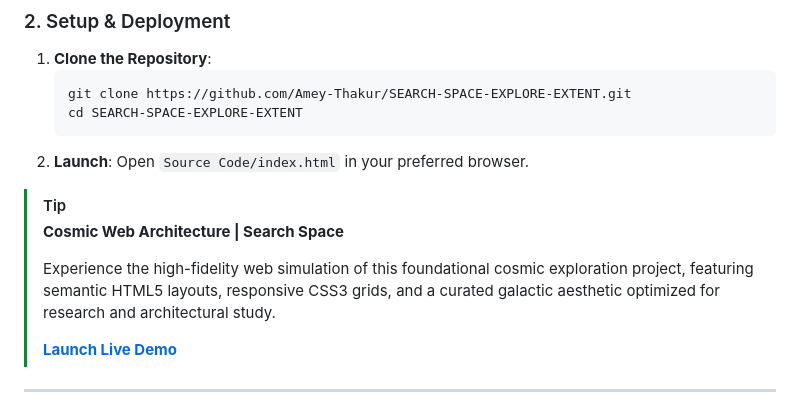
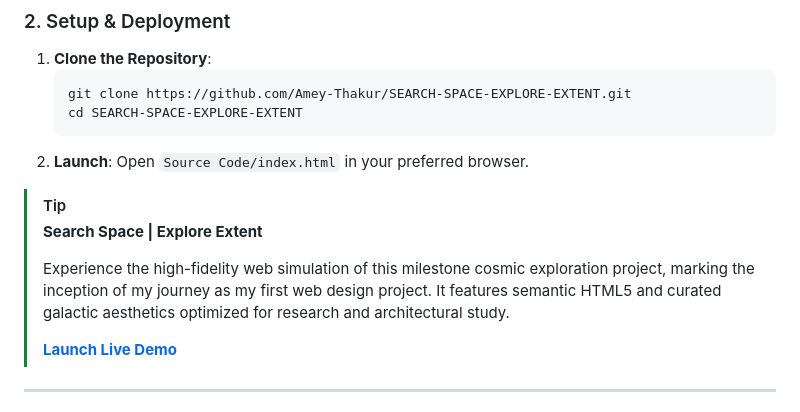
Before and after one commit to Amey-Thakur/SEARCH-SPACE-EXPLORE-EXTENT, a Markdown page: README.md, the part around the change. GitHub-like rendering.

Commit message:
SEARCH-SPACE-EXPLORE-EXTENT
Co-authored-by: Mega Satish <mega.modha@gmail.com>

```diff
--- a/README.md
+++ b/README.md
@@ -155,9 +155,9 @@ SEARCH-SPACE-EXPLORE-EXTENT/
     Open `Source Code/index.html` in your preferred browser.
 
 > [!TIP]
-> **Cosmic Web Architecture | Search Space**
+> **Search Space | Explore Extent**
 >
-> Experience the high-fidelity web simulation of this foundational cosmic exploration project, featuring semantic HTML5 layouts, responsive CSS3 grids, and a curated galactic aesthetic optimized for research and architectural study.
+> Experience the high-fidelity web simulation of this milestone cosmic exploration project, marking the inception of my journey as my first web design project. It features semantic HTML5 and curated galactic aesthetics optimized for research and architectural study.
 >
 > [**Launch Live Demo**](https://amey-thakur.github.io/SEARCH-SPACE-EXPLORE-EXTENT/)
 
```
